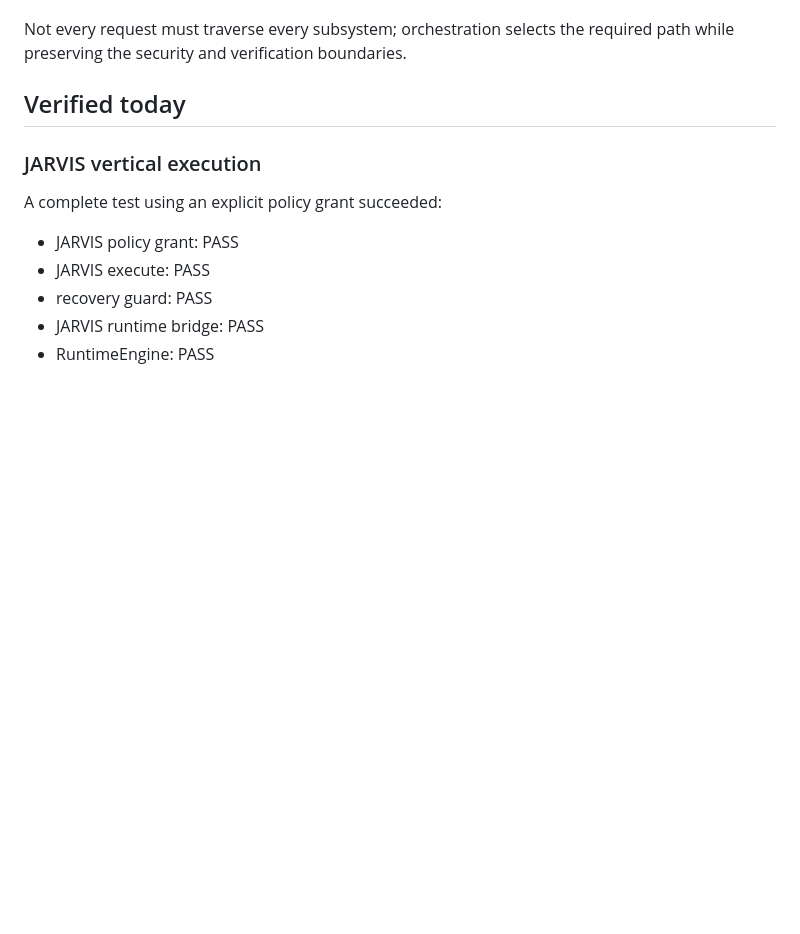
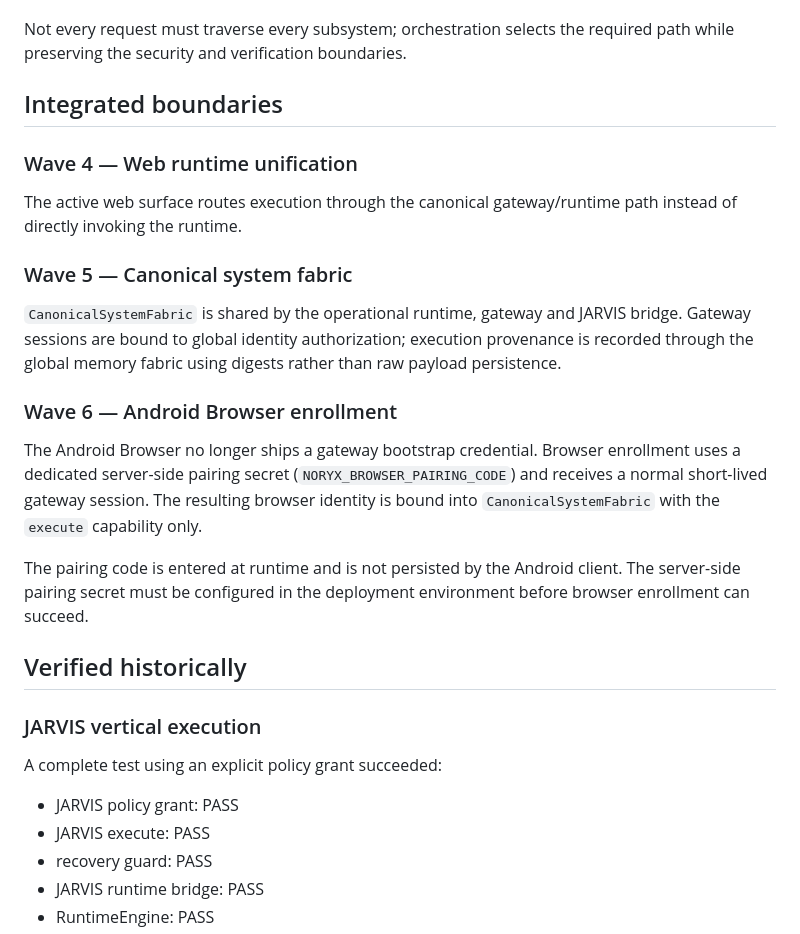
Before and after one commit to aadrian080404-prog/noryx77, a Markdown page: NORYX7_OPERATIONS/00_CURRENT_STATE.md, the part around one of its changes. Rendered like a GitHub page; blank space fills up the shorter version.

```diff
--- a/NORYX7_OPERATIONS/00_CURRENT_STATE.md
+++ b/NORYX7_OPERATIONS/00_CURRENT_STATE.md
@@ -28,7 +28,23 @@ USER / TEXT / VOICE / BROWSER / API
 
 Not every request must traverse every subsystem; orchestration selects the required path while preserving the security and verification boundaries.
 
-## Verified today
+## Integrated boundaries
+
+### Wave 4 — Web runtime unification
+
+The active web surface routes execution through the canonical gateway/runtime path instead of directly invoking the runtime.
+
+### Wave 5 — Canonical system fabric
+
+`CanonicalSystemFabric` is shared by the operational runtime, gateway and JARVIS bridge. Gateway sessions are bound to global identity authorization; execution provenance is recorded through the global memory fabric using digests rather than raw payload persistence.
+
+### Wave 6 — Android Browser enrollment
+
+The Android Browser no longer ships a gateway bootstrap credential. Browser enrollment uses a dedicated server-side pairing secret (`NORYX_BROWSER_PAIRING_CODE`) and receives a normal short-lived gateway session. The resulting browser identity is bound into `CanonicalSystemFabric` with the `execute` capability only.
+
+The pairing code is entered at runtime and is not persisted by the Android client. The server-side pairing secret must be configured in the deployment environment before browser enrollment can succeed.
+
+## Verified historically
 
 ### JARVIS vertical execution
 
```
Also changed, not shown: other parts of NORYX7_OPERATIONS/00_CURRENT_STATE.md (+17 -26 lines).
